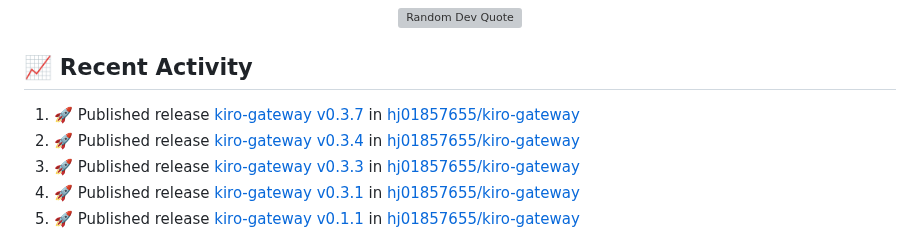
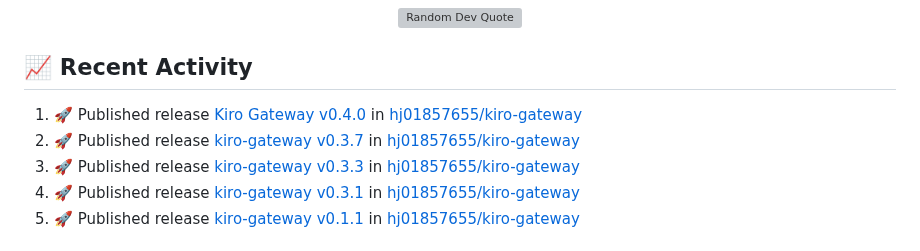
Before and after one commit to hj01857655/hj01857655, a Markdown page: README.md, the part around the change. Rendered like a GitHub page; grey boxes are pictures that could not be loaded.

Commit message:
⚡ Update README with recent activity

```diff
--- a/README.md
+++ b/README.md
@@ -250,8 +250,8 @@ graph LR
 ## 📈 Recent Activity
 
 <!--START_SECTION:activity-->
-1. 🚀 Published release [kiro-gateway v0.3.7](https://github.com/hj01857655/kiro-gateway/releases/tag/v0.3.7) in [hj01857655/kiro-gateway](https://github.com/hj01857655/kiro-gateway)
-2. 🚀 Published release [kiro-gateway v0.3.4](https://github.com/hj01857655/kiro-gateway/releases/tag/v0.3.4) in [hj01857655/kiro-gateway](https://github.com/hj01857655/kiro-gateway)
+1. 🚀 Published release [Kiro Gateway v0.4.0](https://github.com/hj01857655/kiro-gateway/releases/tag/v0.4.0) in [hj01857655/kiro-gateway](https://github.com/hj01857655/kiro-gateway)
+2. 🚀 Published release [kiro-gateway v0.3.7](https://github.com/hj01857655/kiro-gateway/releases/tag/v0.3.7) in [hj01857655/kiro-gateway](https://github.com/hj01857655/kiro-gateway)
 3. 🚀 Published release [kiro-gateway v0.3.3](https://github.com/hj01857655/kiro-gateway/releases/tag/v0.3.3) in [hj01857655/kiro-gateway](https://github.com/hj01857655/kiro-gateway)
 4. 🚀 Published release [kiro-gateway v0.3.1](https://github.com/hj01857655/kiro-gateway/releases/tag/v0.3.1) in [hj01857655/kiro-gateway](https://github.com/hj01857655/kiro-gateway)
 5. 🚀 Published release [kiro-gateway v0.1.1](https://github.com/hj01857655/kiro-gateway/releases/tag/v0.1.1) in [hj01857655/kiro-gateway](https://github.com/hj01857655/kiro-gateway)
```
